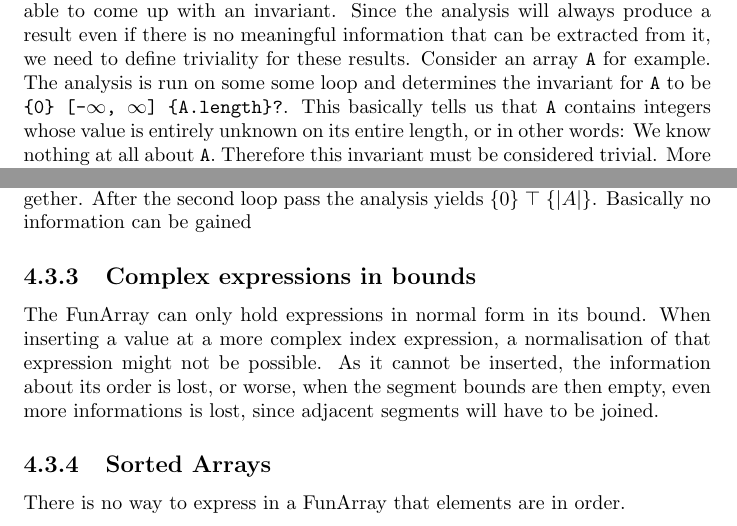
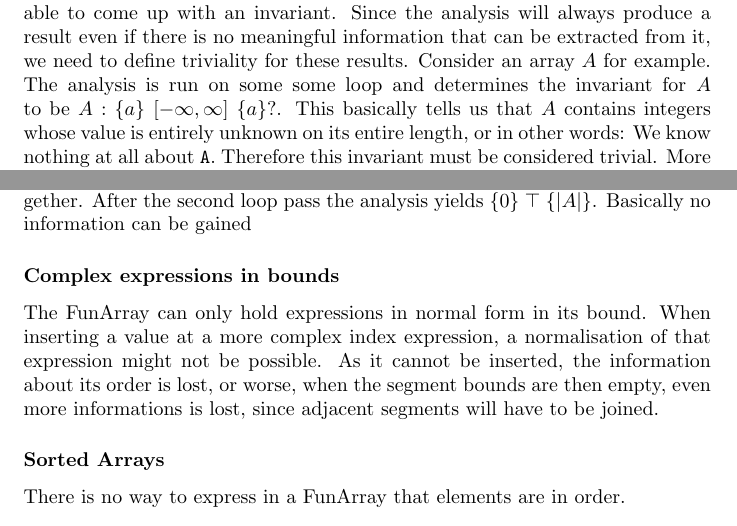
Before and after one commit to m-hofstetter/Bachelors-Thesis, a LaTeX thesis (bachelorsthesis.tex, which reads chapters/4_evaluation.tex): two parts of pages 29 and 31 of 34, joined at a grey line, cut so that both start at the same text. Compiled offline with pdfLaTeX.

Commit message:
Update 4_evaluation.tex

```diff
--- a/chapters/4_evaluation.tex
+++ b/chapters/4_evaluation.tex
@@ -18,7 +18,7 @@ The execution time of the benchmarks is almost negligible. To execute all 237 be
 
 \subsection{Definition of Triviality}
 
-We want to determine for how many of the benchmarks' loops the analyser is able to come up with an invariant. Since the analysis will always produce a result even if there is no meaningful information that can be extracted from it, we need to define triviality for these results. Consider an array \texttt{A} for example. The analysis is run on some some loop and determines the invariant for \texttt{A} to be \texttt{\string{0\string} [-$\infty$, $\infty$] \string{A.length\string}?}. This basically tells us that \texttt{A} contains integers whose value is entirely unknown on its entire length, or in other words: We know nothing at all about \texttt{A}. Therefore this invariant must be considered trivial. More generally, a state containing only arrays that themselves only contain segments of unknown value is certainly considered trivial.
+We want to determine for how many of the benchmarks' loops the analyser is able to come up with an invariant. Since the analysis will always produce a result even if there is no meaningful information that can be extracted from it, we need to define triviality for these results. Consider an array $A$ for example. The analysis is run on some some loop and determines the invariant for $A$ to be \funArray{A:\bound{a} \fvalue{[-\infty,\infty]} \bound{a}?}. This basically tells us that $A$ contains integers whose value is entirely unknown on its entire length, or in other words: We know nothing at all about \texttt{A}. Therefore this invariant must be considered trivial. More generally, a state containing only arrays that themselves only contain segments of unknown value is certainly considered trivial.
 
 What we consider non-trivial is however not as clear. It might seem intuitive to consider every state that does not fit this description as such, however this leaves out an important aspect: The FunArray analyser is able to fully automatically divide an array into semantic segments. This differentiates the FunArray from a technique called array smashing \cite{cousot2011}. An analysis employing array smashing treats all array elements homogeneously. When changing a single element value, its abstract value is joined with all other elements and a lot of information is lost that way. To evaluate in which cases the FunArray analyser beats the array smashing, we must consider two different types of non-triviality:
 
@@ -56,11 +56,11 @@ When trying to expand the first segment by inserting its value $x$ at index $b$,
 
  Consider Algorithm \ref{algo:dijkstra}, Dijkstra's Dutch national flag algorithm, for example. Even though the analysis correctly determines the Array to be described as $\bound{0} \fvalue{[-\infty, -1]} \bound{r}? \fvalue{\top} \bound{w}? \fvalue{[0, 0]} \bound{b}? \fvalue{[1, \infty]}  \bound{|A|}?$ after a single loop pass, it loses all its information in the second pass, because the determined segments are all potentially empty and extending their neighbours discards them altogether. After the second loop pass the analysis yields $\bound{0} \fvalue{\top} \bound{|A|}$. Basically no information can be gained
 
-\subsection{Complex expressions in bounds}
+\subsubsection{Complex expressions in bounds}
 
 The FunArray can only hold expressions in normal form in its bound. When inserting a value at a more complex index expression, a normalisation of that expression might not be possible. As it cannot be inserted, the information about its order is lost, or worse, when the segment bounds are then empty, even more informations is lost, since adjacent segments will have to be joined.
 
-\subsection{Sorted Arrays}
+\subsubsection{Sorted Arrays}
 
 There is no way to express in a FunArray that elements are in order.
 
```
